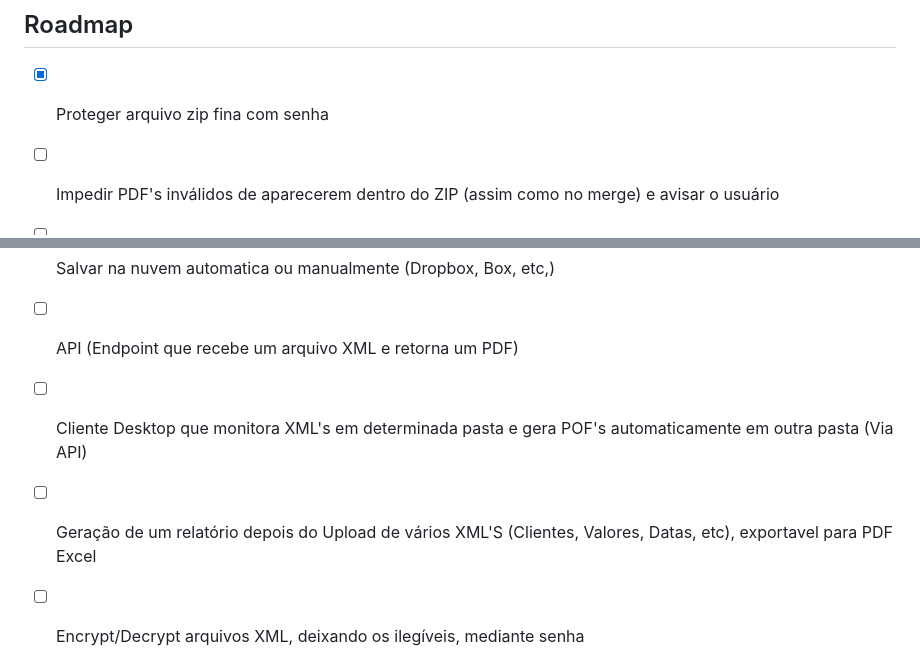
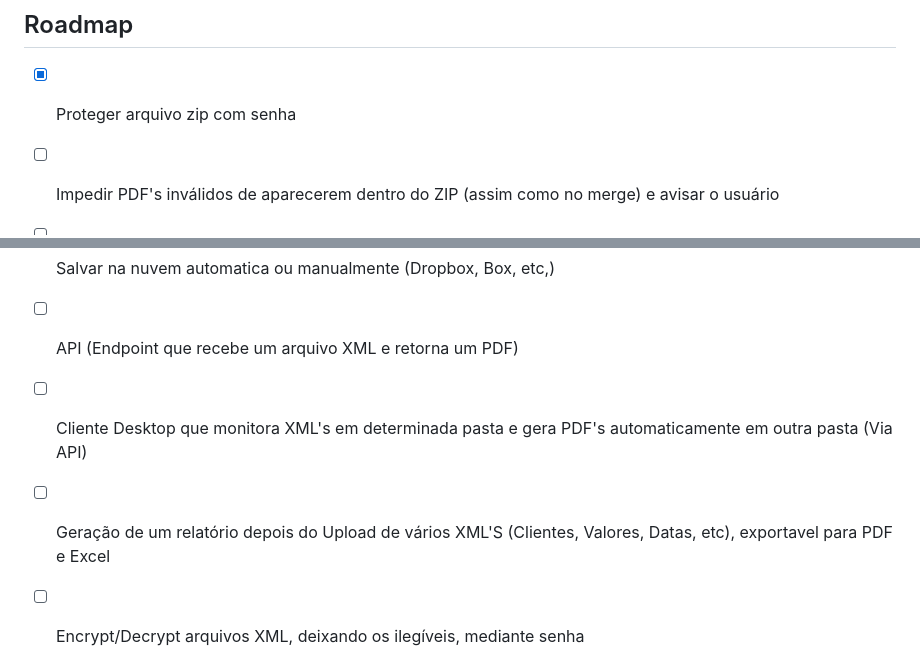
Before and after one commit to pedropamn/fastdanfe, a Markdown page: README.md, 2 parts joined by grey strips. Rendered like a GitHub page.

```diff
--- a/README.md
+++ b/README.md
@@ -83,15 +83,15 @@ O projeto utiliza a biblioteca `nfe-php`
 <!-- ROADMAP -->
 ## Roadmap
 
-- [x] Proteger arquivo zip fina com senha
+- [x] Proteger arquivo zip com senha
 - [ ] Impedir PDF's inválidos de aparecerem dentro do ZIP (assim como no merge) e avisar o usuário
 - [ ] DANFE com Logotipo (o usuário selecionar um logotipo para aparecer em todos os DANFEs)
 - [ ] Suporte a DACTE
 - [ ] Usar apenas chave de acesso
 - [ ] Salvar na nuvem automatica ou manualmente (Dropbox, Box, etc,)
 - [ ] API (Endpoint que recebe um arquivo XML e retorna um PDF)
-- [ ] Cliente Desktop que monitora XML's em determinada pasta e gera POF's automaticamente em outra pasta (Via API)
-- [ ] Geração de um relatório depois do Upload de vários XML'S (Clientes, Valores, Datas, etc), exportavel para PDF Excel
+- [ ] Cliente Desktop que monitora XML's em determinada pasta e gera PDF's automaticamente em outra pasta (Via API)
+- [ ] Geração de um relatório depois do Upload de vários XML'S (Clientes, Valores, Datas, etc), exportavel para PDF e Excel
 - [ ] Encrypt/Decrypt arquivos XML, deixando os ilegíveis, mediante senha
 
 
```
